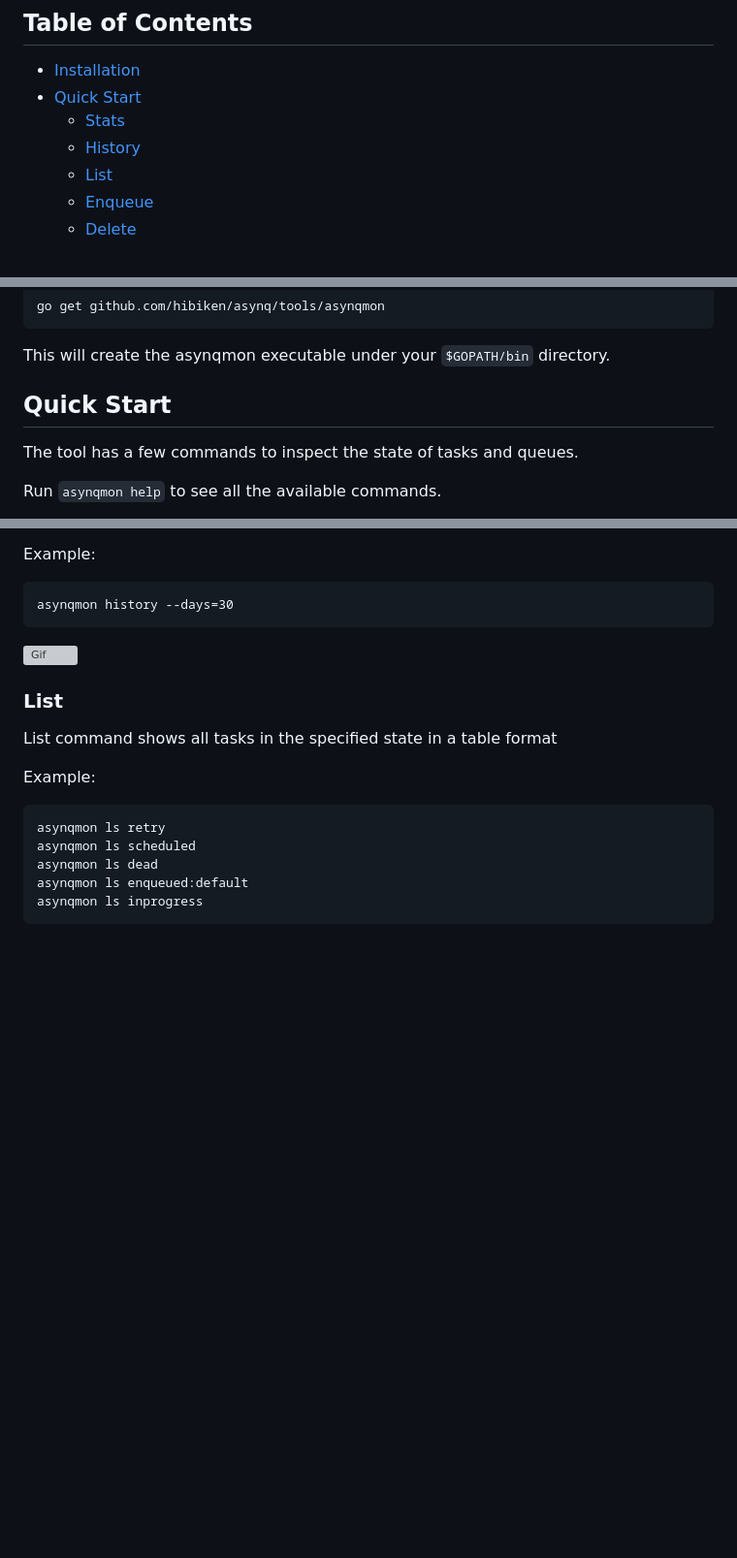
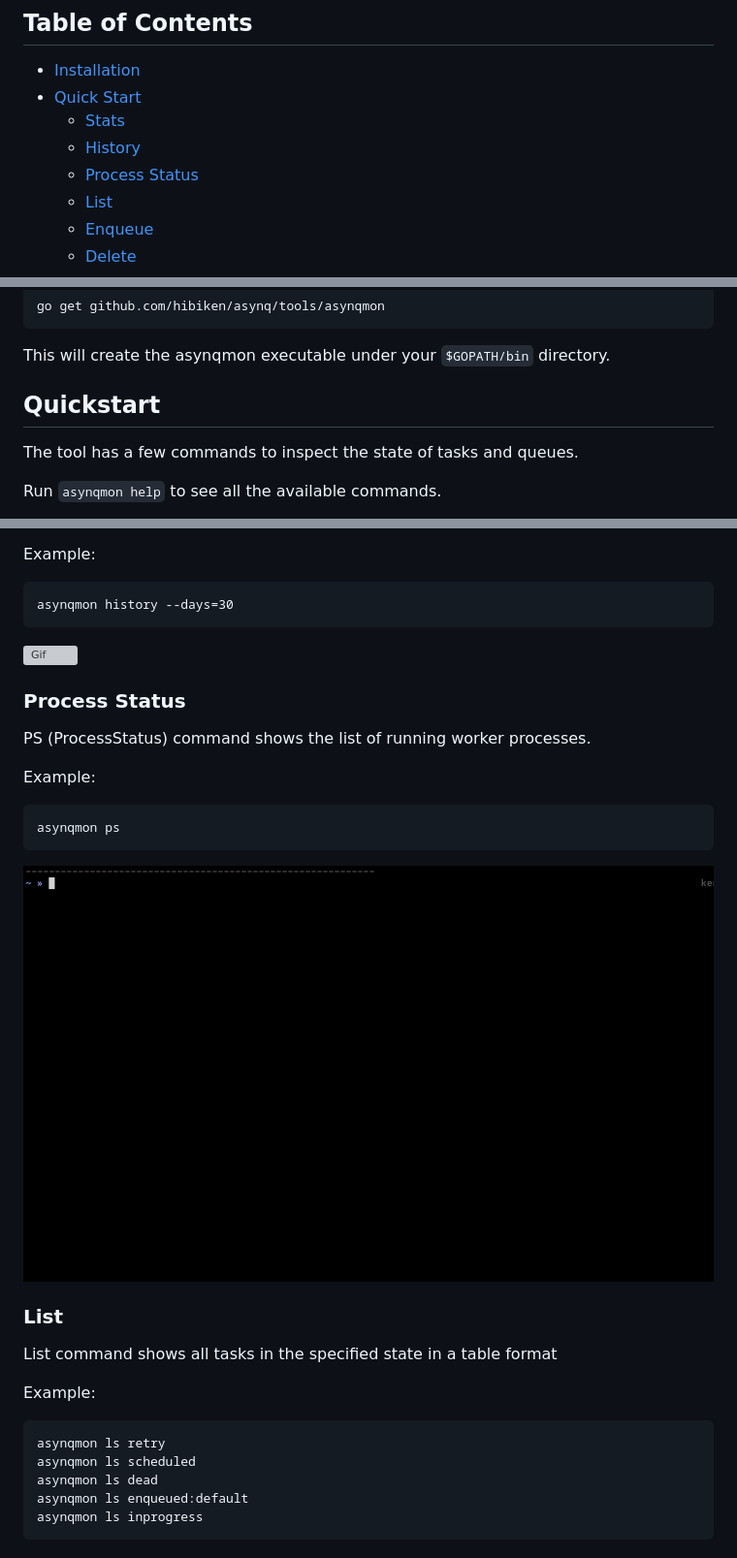
Before and after one commit to hibiken/asynq, a Markdown page: tools/asynqmon/README.md, 3 parts joined by grey strips. Shown at 97% size. GitHub-like rendering; pictures changed too: docs/assets/asynqmon_ps.gif (added); blank space fills up the shorter version; grey boxes are pictures that could not be loaded.

Commit message:
[ci skip] Update readme

```diff
--- a/tools/asynqmon/README.md
+++ b/tools/asynqmon/README.md
@@ -8,6 +8,7 @@ Asynqmon is a command line tool to monitor the tasks managed by `asynq` package.
 - [Quick Start](#quick-start)
   - [Stats](#stats)
   - [History](#history)
+  - [Process Status](#process-status)
   - [List](#list)
   - [Enqueue](#enqueue)
   - [Delete](#delete)
@@ -22,7 +23,7 @@ In order to use the tool, compile it using the following command:
 
 This will create the asynqmon executable under your `$GOPATH/bin` directory.
 
-## Quick Start
+## Quickstart
 
 The tool has a few commands to inspect the state of tasks and queues.
 
@@ -55,6 +56,16 @@ Example:
     asynqmon history --days=30
 
 ![Gif](/docs/assets/asynqmon_history.gif)
+
+### Process Status
+
+PS (ProcessStatus) command shows the list of running worker processes.
+
+Example:
+
+    asynqmon ps
+
+![Gif](/docs/assets/asynqmon_ps.gif)
 
 ### List
 
```
Also changed, not shown: README.md (+1 -1 lines).
